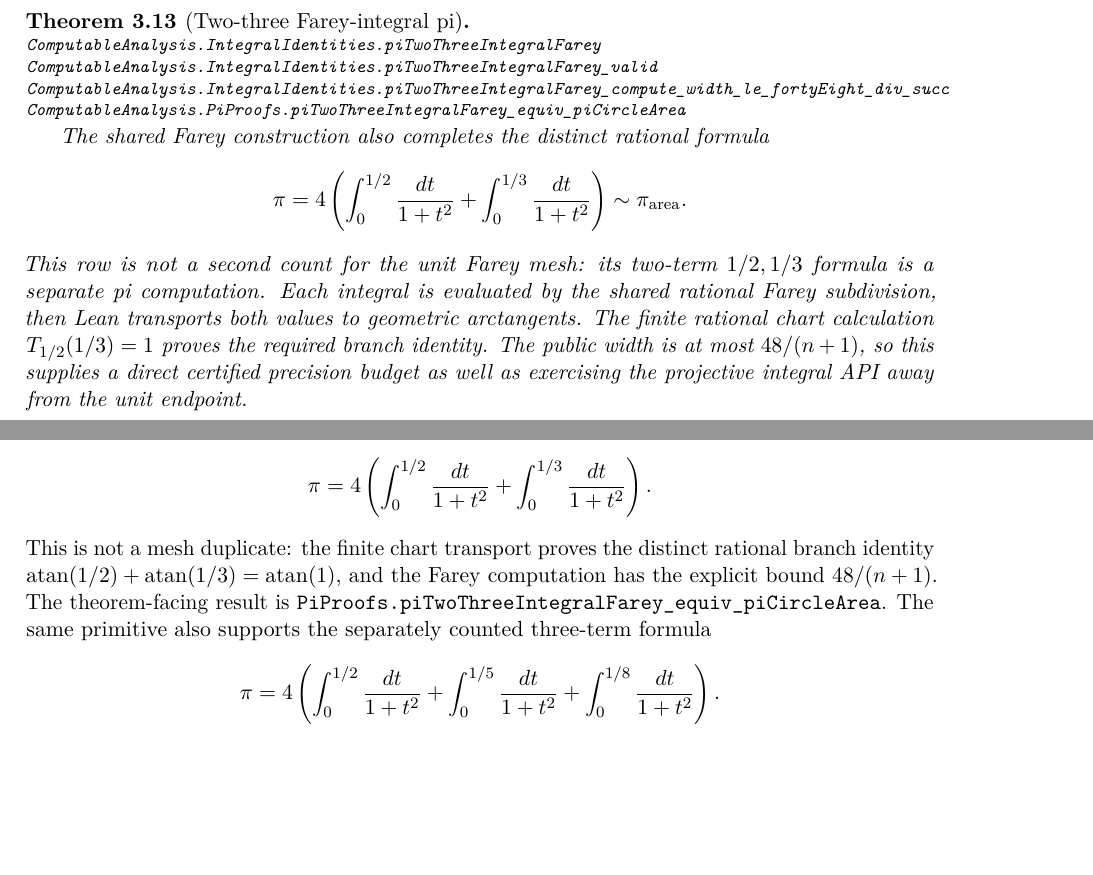
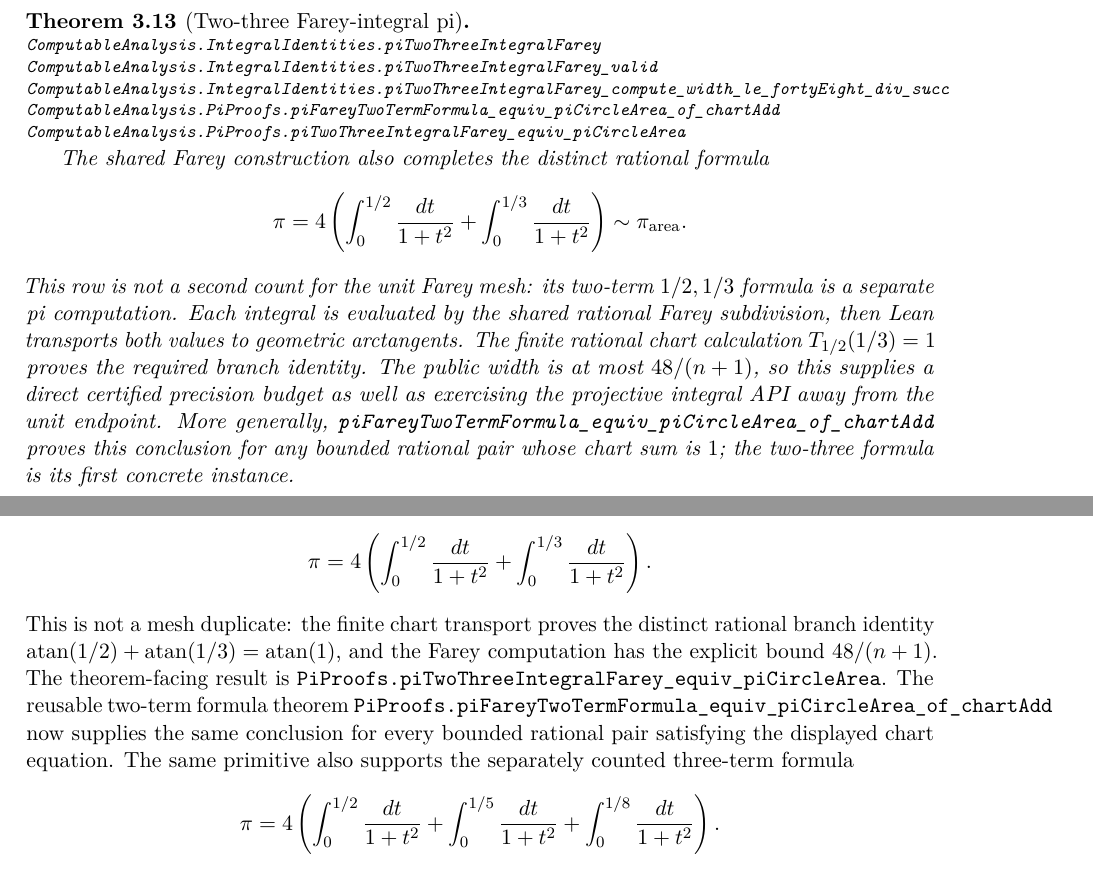
Before and after one commit to liuyao12/computable-analysis, a LaTeX thesis (blueprint/src/web.tex, which reads blueprint/src/03-integrals.tex, blueprint/src/08-roadmap.tex): two parts of pages 47 and 88 of 95, joined at a grey line, cut so that both start at the same text, the shorter picture padded with empty space. Compiled offline with pdfLaTeX.

Commit message:
Factor rational Farey pi formula bridge

```diff
--- a/blueprint/src/03-integrals.tex
+++ b/blueprint/src/03-integrals.tex
@@ -829,6 +829,7 @@ reciprocal-quartic route.
 \lean{ComputableAnalysis.IntegralIdentities.piTwoThreeIntegralFarey}\par
 \lean{ComputableAnalysis.IntegralIdentities.piTwoThreeIntegralFarey_valid}\par
 \lean{ComputableAnalysis.IntegralIdentities.piTwoThreeIntegralFarey_compute_width_le_fortyEight_div_succ}\par
+\lean{ComputableAnalysis.PiProofs.piFareyTwoTermFormula_equiv_piCircleArea_of_chartAdd}\par
 \lean{ComputableAnalysis.PiProofs.piTwoThreeIntegralFarey_equiv_piCircleArea}\par}
 \leanok
 The shared Farey construction also completes the distinct rational formula
@@ -845,6 +846,10 @@ geometric arctangents.  The finite rational chart calculation
 \(T_{1/2}(1/3)=1\) proves the required branch identity.  The public width is
 at most \(48/(n+1)\), so this supplies a direct certified precision budget as
 well as exercising the projective integral API away from the unit endpoint.
+More generally,
+\code{piFareyTwoTermFormula\_equiv\_piCircleArea\_of\_chartAdd} proves this
+conclusion for any bounded rational pair whose chart sum is \(1\); the
+two-three formula is its first concrete instance.
 \end{theorem}
 
 \newpage
--- a/blueprint/src/08-roadmap.tex
+++ b/blueprint/src/08-roadmap.tex
@@ -179,6 +179,7 @@ completeness principle is available or planned as a proof shortcut.
 \lean{ComputableAnalysis.PiProofs.piCauchyProjectiveFarey}
 \lean{ComputableAnalysis.PiProofs.piCauchyProjectiveFarey_valid}
 \lean{ComputableAnalysis.PiProofs.piCauchyProjectiveFarey_equiv_piCircleArea}
+\lean{ComputableAnalysis.PiProofs.piFareyTwoTermFormula_equiv_piCircleArea_of_chartAdd}
 \lean{ComputableAnalysis.PiProofs.piTwoThreeIntegralFarey_equiv_piCircleArea}
 \lean{ComputableAnalysis.PiProofs.piThreeTermIntegralFarey_equiv_piCircleArea}
 \lean{ComputableAnalysis.PiProofs.piFromArctanIntegralRectangleUnitAtOne}
@@ -658,6 +659,10 @@ rational branch identity \(\operatorname{atan}(1/2)+\operatorname{atan}(1/3)
 =\operatorname{atan}(1)\), and the Farey computation has the explicit bound
 \(48/(n+1)\).  The theorem-facing result is
 \code{PiProofs.piTwoThreeIntegralFarey\_equiv\_piCircleArea}.
+The reusable two-term formula theorem
+\code{PiProofs.piFareyTwoTermFormula\_equiv\_piCircleArea\_of\_chartAdd}
+now supplies the same conclusion for every bounded rational pair satisfying
+the displayed chart equation.
 The same primitive also supports the separately counted three-term formula
 \[
   \pi=4\left(\int_0^{1/2}\frac{dt}{1+t^2}+
```
Also changed, not shown: GOALS.md (+4 -1 lines), README.md, 2 other files.
